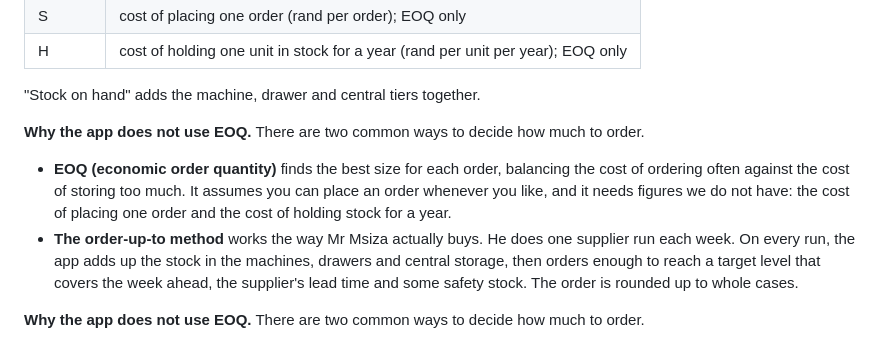
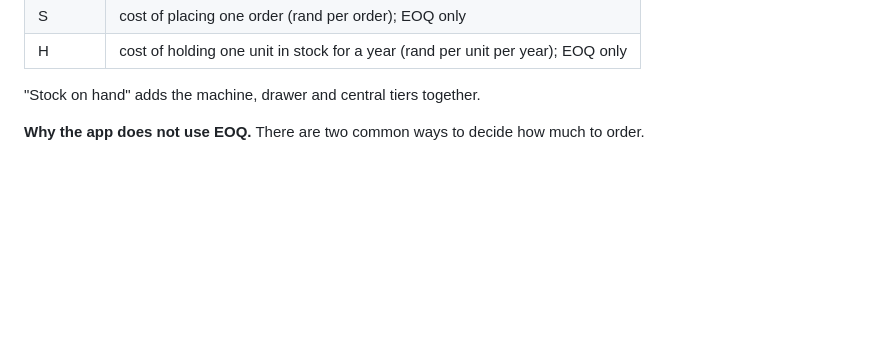
Before and after one commit to u21433098/u21433098-group25_smartstock_dashboard, a Markdown page: README.md, the part around the change. Rendered like a GitHub page; blank space fills up the shorter version.

Commit message:
Fix ReadMe wording error

```diff
--- a/README.md
+++ b/README.md
@@ -104,11 +104,6 @@ All formulas are in `models/` with docstrings stating assumptions.
 | H | cost of holding one unit in stock for a year (rand per unit per year); EOQ only |
 
 "Stock on hand" adds the machine, drawer and central tiers together.
-
-**Why the app does not use EOQ.** There are two common ways to decide how much to order.
-
-- **EOQ (economic order quantity)** finds the best size for each order, balancing the cost of ordering often against the cost of storing too much. It assumes you can place an order whenever you like, and it needs figures we do not have: the cost of placing one order and the cost of holding stock for a year.
-- **The order-up-to method** works the way Mr Msiza actually buys. He does one supplier run each week. On every run, the app adds up the stock in the machines, drawers and central storage, then orders enough to reach a target level that covers the week ahead, the supplier's lead time and some safety stock. The order is rounded up to whole cases.
 
 **Why the app does not use EOQ.** There are two common ways to decide how much to order.
 
```
